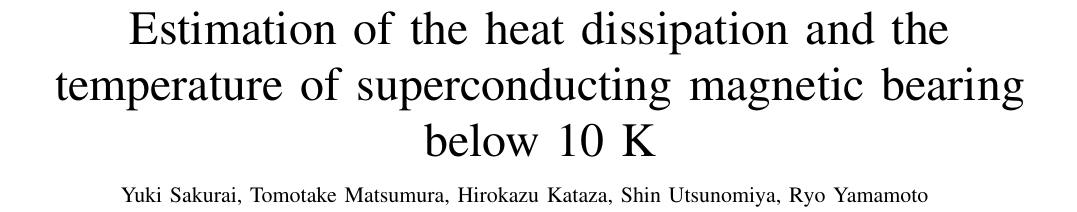
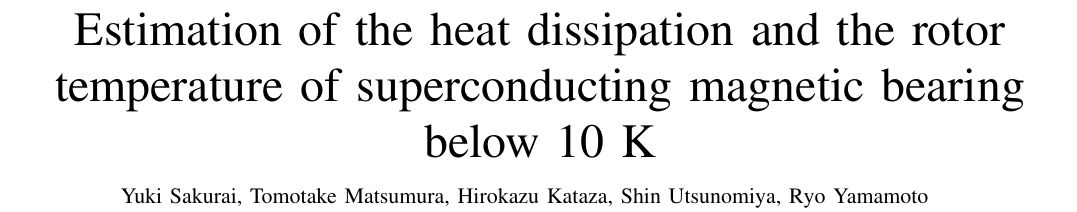
Before and after one commit to tmatsumu/ASC2016, a LaTeX paper (ASC2016_v02.tex): part of page 1 of 5, cut so that both start at the same text. Compiled offline with pdfLaTeX; a missing font is replaced by an installed copy or a similar font; a LaTeX package or settings file that is missing is left out.

Commit message:
minor revision

```diff
--- a/ASC2016_v02.tex
+++ b/ASC2016_v02.tex
@@ -361,7 +361,7 @@
 % Linebreaks \\ can be used within to get better formatting as desired.
 % Do not put math or special symbols in the title.
 %\title{Thermal performance of a prototype polarization modulator using a superconducting magnetic bearing operating below 10 K}
-\title{Estimation of the heat dissipation and the temperature of superconducting magnetic bearing below 10 K}
+\title{Estimation of the heat dissipation and the rotor temperature of superconducting magnetic bearing below 10 K}
 %
 %
 % author names and IEEE memberships
```
